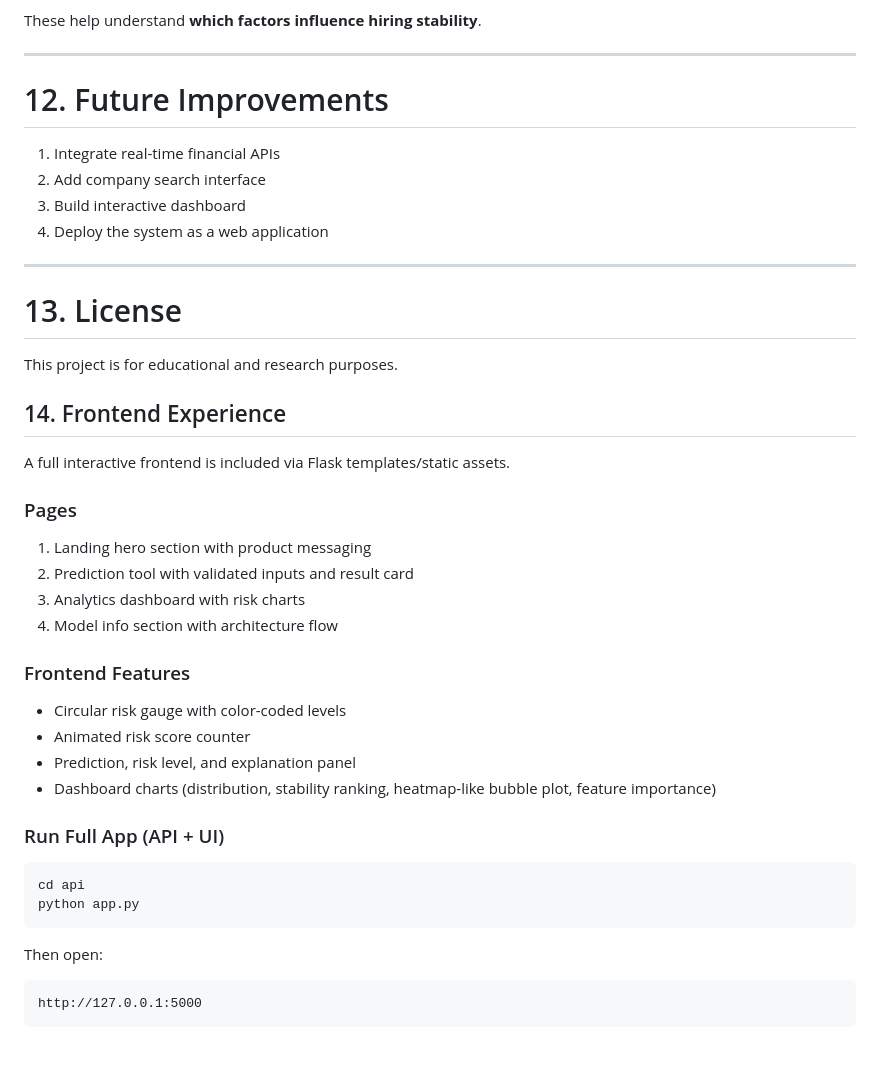
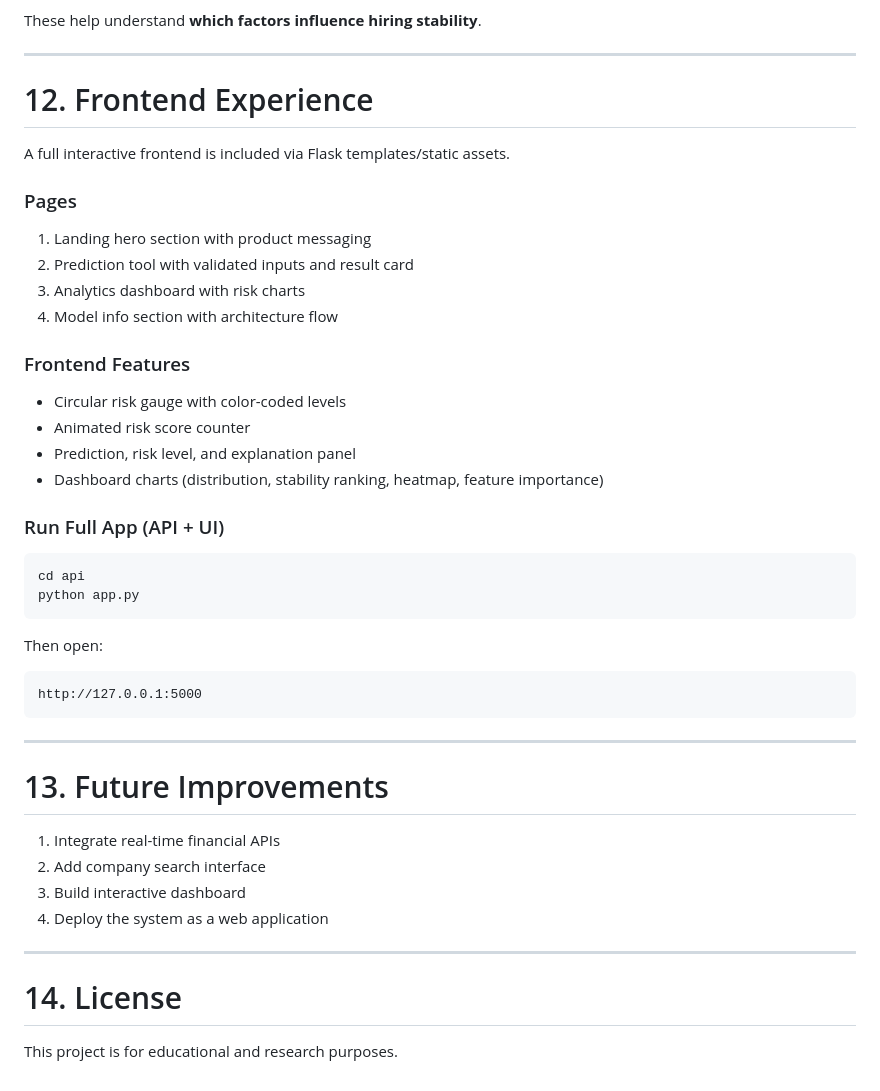
Before and after one commit to soumajit11/HireSafe, a Markdown page: README.md, the part around one of its changes. Drawn GitHub-style; blank space fills up the shorter version.

````diff
--- a/README.md
+++ b/README.md
@@ -244,21 +247,7 @@ These help understand **which factors influence hiring stability**.
 
 ---
 
-# 12. Future Improvements
-
-1. Integrate real-time financial APIs
-2. Add company search interface
-3. Build interactive dashboard
-4. Deploy the system as a web application
-
----
-
-# 13. License
-
-This project is for educational and research purposes.
-
-
-## 14. Frontend Experience
+# 12. Frontend Experience
 
 A full interactive frontend is included via Flask templates/static assets.
 
@@ -271,10 +260,10 @@ A full interactive frontend is included via Flask templates/static assets.
 
 ### Frontend Features
 
-- Circular risk gauge with color-coded levels
-- Animated risk score counter
-- Prediction, risk level, and explanation panel
-- Dashboard charts (distribution, stability ranking, heatmap-like bubble plot, feature importance)
+* Circular risk gauge with color-coded levels
+* Animated risk score counter
+* Prediction, risk level, and explanation panel
+* Dashboard charts (distribution, stability ranking, heatmap, feature importance)
 
 ### Run Full App (API + UI)
 
@@ -288,3 +277,18 @@ Then open:
 ```
 http://127.0.0.1:5000
 ```
+
+---
+
+# 13. Future Improvements
+
+1. Integrate real-time financial APIs
+2. Add company search interface
+3. Build interactive dashboard
+4. Deploy the system as a web application
+
+---
+
+# 14. License
+
+This project is for educational and research purposes.
````
Also changed, not shown: other parts of README.md (+56 -53 lines).
